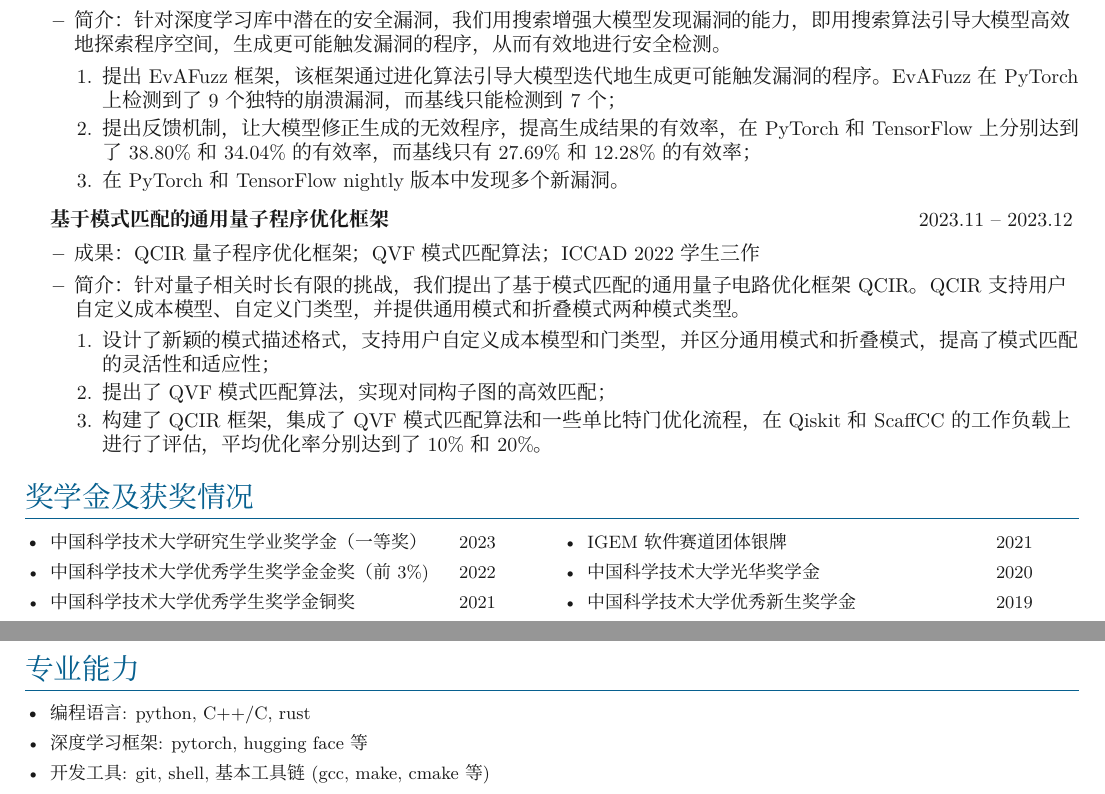
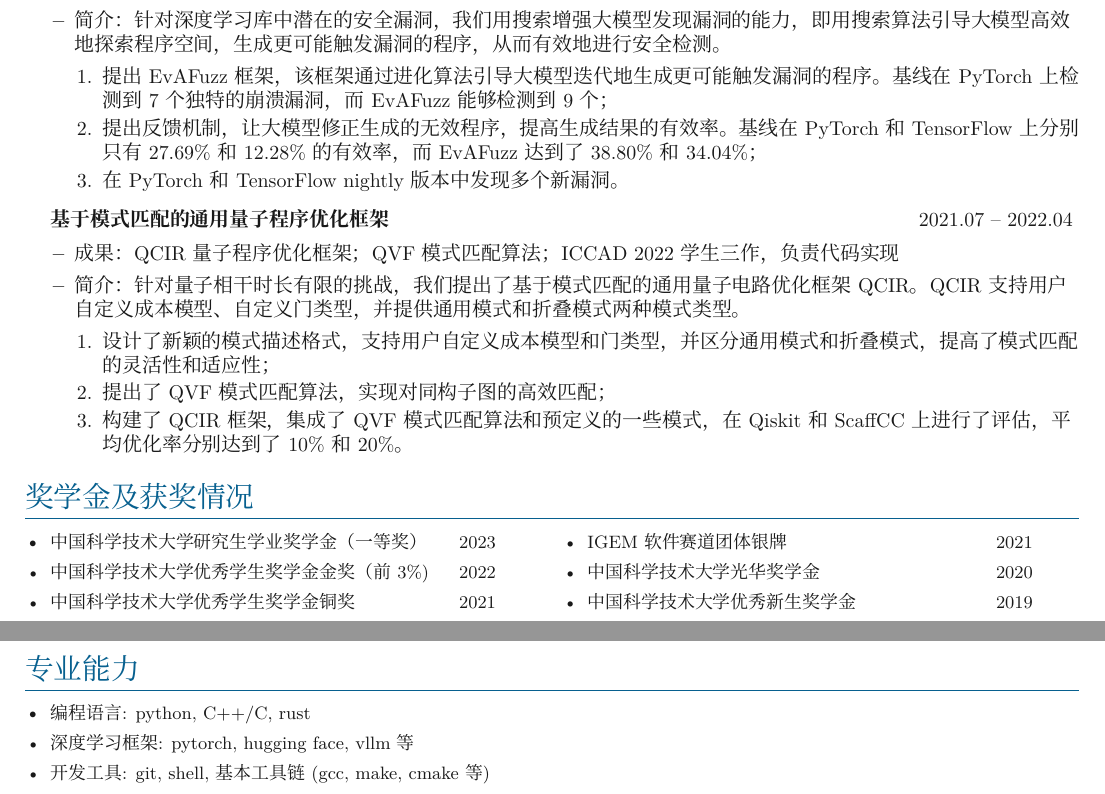
Before and after one commit to wangzhen0518/CV, a LaTeX document (zh/main.tex, which reads zh/sections/experience.tex, zh/sections/skills.tex): two parts of pages 1 and 2 of 2, joined at a grey line, cut so that both start at the same text. Compiled offline with XeLaTeX; a missing font is replaced by an installed copy or a similar font.

Commit message:
fix errors

```diff
--- a/zh/sections/experience.tex
+++ b/zh/sections/experience.tex
@@ -21,16 +21,16 @@
 \expitem{搜索增强大模型检测代码库错误}{2024.03 -- 2024.05}
 {深度学习库漏洞检测算法；EvAFuzz 框架；NeurIPS 2024 一作在投}
 {针对深度学习库中潜在的安全漏洞，我们用搜索增强大模型发现漏洞的能力，即用搜索算法引导大模型高效地探索程序空间，生成更可能触发漏洞的程序，从而有效地进行安全检测。}
-{提出 EvAFuzz 框架，该框架通过进化算法引导大模型迭代地生成更可能触发漏洞的程序。EvAFuzz 在 PyTorch 上检测到了 9 个独特的崩溃漏洞，而基线只能检测到 7 个；}
-{提出反馈机制，让大模型修正生成的无效程序，提高生成结果的有效率，在 PyTorch 和 TensorFlow 上分别达到了 38.80\% 和 34.04\% 的有效率，而基线只有 27.69\% 和 12.28\% 的有效率；}
+{提出 EvAFuzz 框架，该框架通过进化算法引导大模型迭代地生成更可能触发漏洞的程序。基线在 PyTorch 上检测到 7 个独特的崩溃漏洞，而 EvAFuzz 能够检测到 9 个；}
+{提出反馈机制，让大模型修正生成的无效程序，提高生成结果的有效率。基线在 PyTorch 和 TensorFlow 上分别只有 27.69\% 和 12.28\% 的有效率，而 EvAFuzz 达到了 38.80\% 和 34.04\%；}
 {在 PyTorch 和 TensorFlow nightly 版本中发现多个新漏洞。}
 
-\expitem{基于模式匹配的通用量子程序优化框架}{2023.11 -- 2023.12}
-{QCIR 量子程序优化框架；QVF 模式匹配算法；ICCAD 2022 学生三作}
-{针对量子相关时长有限的挑战，我们提出了基于模式匹配的通用量子电路优化框架 QCIR。QCIR 支持用户自定义成本模型、自定义门类型，并提供通用模式和折叠模式两种模式类型。}
+\expitem{基于模式匹配的通用量子程序优化框架}{2021.07 -- 2022.04}
+{QCIR 量子程序优化框架；QVF 模式匹配算法；ICCAD 2022 学生三作，负责代码实现}
+{针对量子相干时长有限的挑战，我们提出了基于模式匹配的通用量子电路优化框架 QCIR。QCIR 支持用户自定义成本模型、自定义门类型，并提供通用模式和折叠模式两种模式类型。}
 {设计了新颖的模式描述格式，支持用户自定义成本模型和门类型，并区分通用模式和折叠模式，提高了模式匹配的灵活性和适应性；}
 {提出了 QVF 模式匹配算法，实现对同构子图的高效匹配；}
-{构建了 QCIR 框架，集成了 QVF 模式匹配算法和一些单比特门优化流程，在 Qiskit 和 ScaffCC 的工作负载上进行了评估，平均优化率分别达到了 10\% 和 20\%。}
+{构建了 QCIR 框架，集成了 QVF 模式匹配算法和预定义的一些模式，在 Qiskit 和 ScaffCC 上进行了评估，平均优化率分别达到了 10\% 和 20\%。}
 
 % \entrybig
 % 	{\textbf{编译课程实验}}{}
--- a/zh/sections/skills.tex
+++ b/zh/sections/skills.tex
@@ -4,7 +4,7 @@
 % \entry{\textbf{科研兴趣}: 大语言模型, 游戏智能体, 强化学习}
 % \entry{较强的工程实践能力}
 \entry{编程语言: python, C++/C, rust}
-\entry{深度学习框架: pytorch, hugging face 等}
+\entry{深度学习框架: pytorch, hugging face, vllm 等}
 \entry{开发工具: git, shell, 基本工具链 (gcc, make, cmake 等)}
 % \entry{精通物理}
 }
```
Also changed, not shown: zh/main.pdf.
